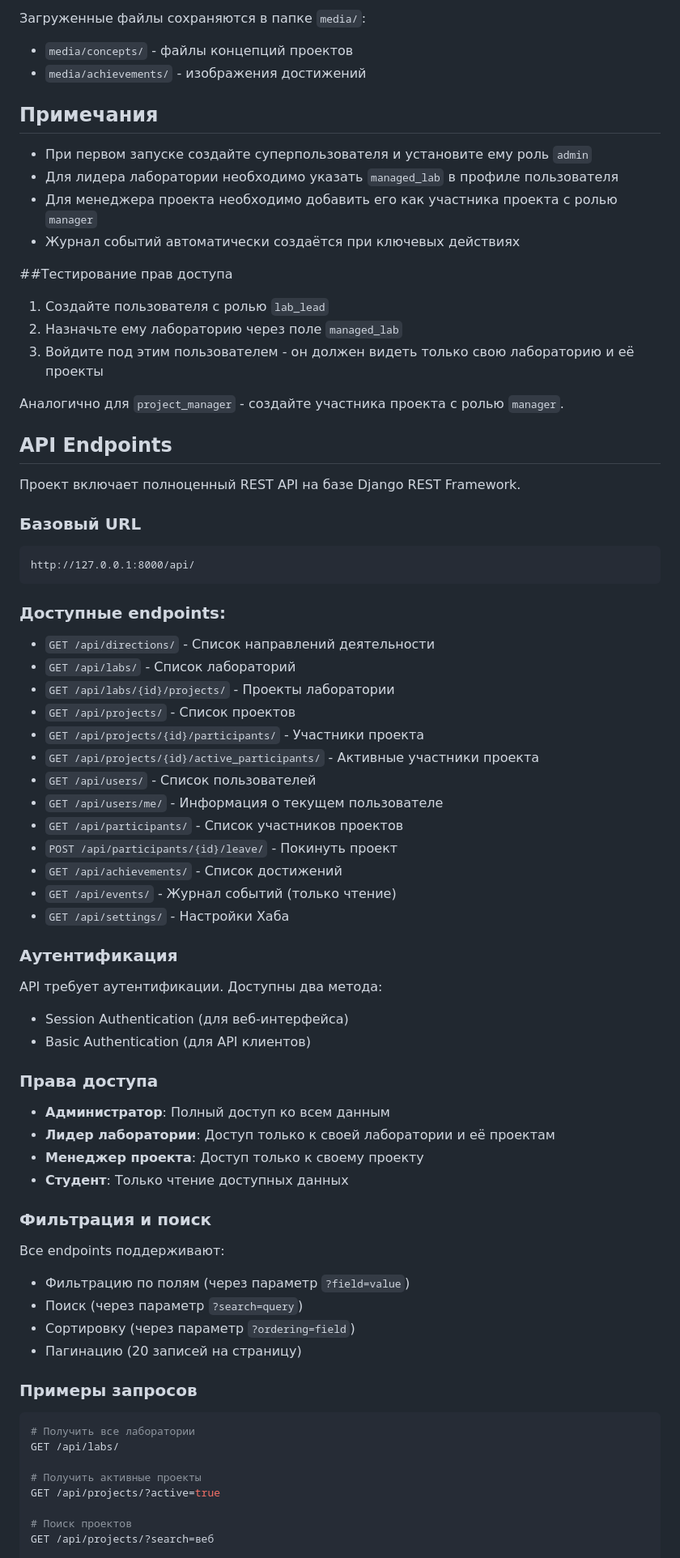
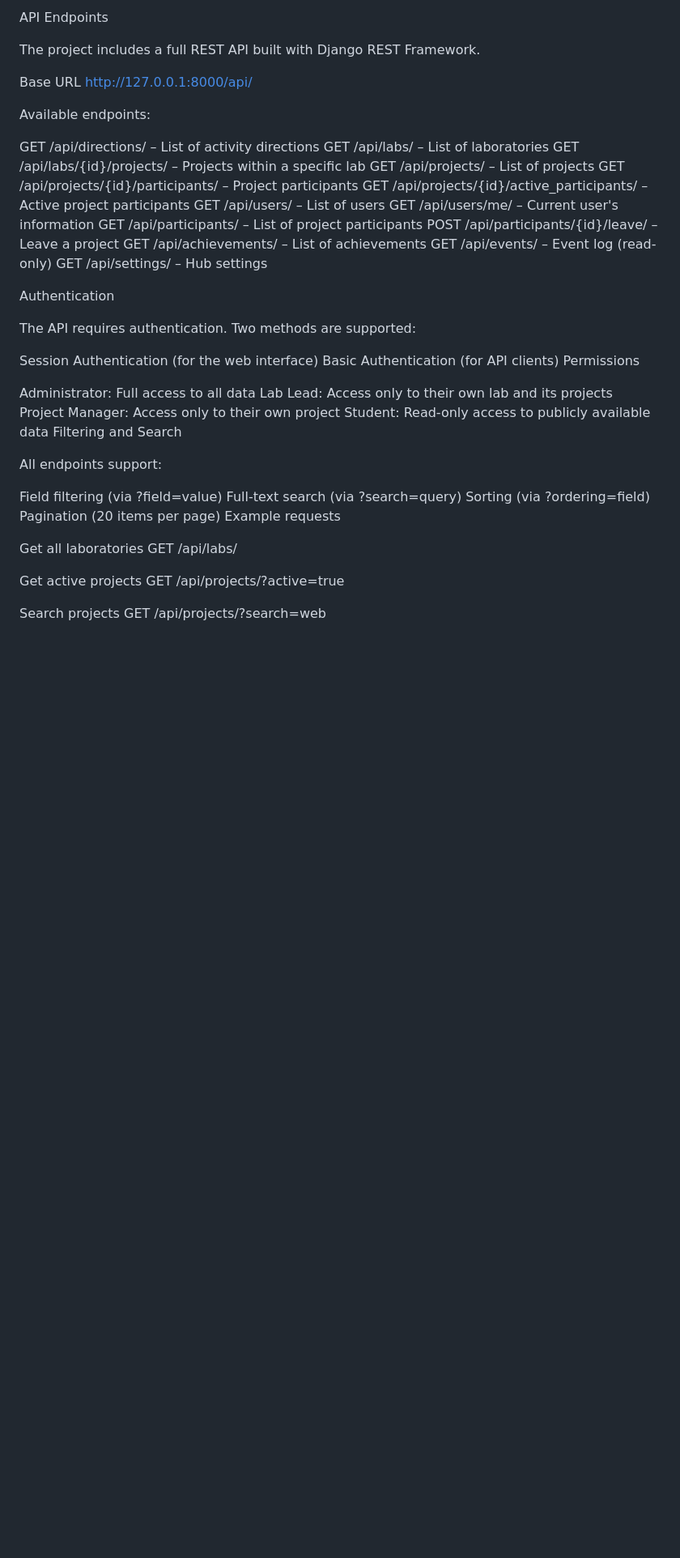
Before and after one commit to Fxshtro/webSiteForHub, a Markdown page: README.md, the part around the change printed below. Shown: that part at 81% size. Drawn GitHub-style; blank space fills up the shorter version.

````diff
--- a/README.md
+++ b/README.md
@@ -152,78 +151,55 @@ DATABASES = {
 
-Загруженные файлы сохраняются в папке `media/`:
-- `media/concepts/` - файлы концепций проектов
-- `media/achievements/` - изображения достижений
+API Endpoints
 
-## Примечания
+The project includes a full REST API built with Django REST Framework.
 
-- При первом запуске создайте суперпользователя и установите ему роль `admin`
-- Для лидера лаборатории необходимо указать `managed_lab` в профиле пользователя
-- Для менеджера проекта необходимо добавить его как участника проекта с ролью `manager`
-- Журнал событий автоматически создаётся при ключевых действиях
+Base URL
+http://127.0.0.1:8000/api/
 
-##Тестирование прав доступа
+Available endpoints:
 
-1. Создайте пользователя с ролью `lab_lead`
-2. Назначьте ему лабораторию через поле `managed_lab`
-3. Войдите под этим пользователем - он должен видеть только свою лабораторию и её проекты
+GET /api/directions/ – List of activity directions
+GET /api/labs/ – List of laboratories
+GET /api/labs/{id}/projects/ – Projects within a specific lab
+GET /api/projects/ – List of projects
+GET /api/projects/{id}/participants/ – Project participants
+GET /api/projects/{id}/active_participants/ – Active project participants
+GET /api/users/ – List of users
+GET /api/users/me/ – Current user's information
+GET /api/participants/ – List of project participants
+POST /api/participants/{id}/leave/ – Leave a project
+GET /api/achievements/ – List of achievements
+GET /api/events/ – Event log (read-only)
+GET /api/settings/ – Hub settings
 
-Аналогично для `project_manager` - создайте участника проекта с ролью `manager`.
+Authentication
 
-## API Endpoints
+The API requires authentication. Two methods are supported:
 
-Проект включает полноценный REST API на базе Django REST Framework.
+Session Authentication (for the web interface)
+Basic Authentication (for API clients)
+Permissions
 
-### Базовый URL
-```
-http://127.0.0.1:8000/api/
-```
+Administrator: Full access to all data
+Lab Lead: Access only to their own lab and its projects
+Project Manager: Access only to their own project
+Student: Read-only access to publicly available data
+Filtering and Search
 
-### Доступные endpoints:
+All endpoints support:
 
-- `GET /api/directions/` - Список направлений деятельности
-- `GET /api/labs/` - Список лабораторий
-- `GET /api/labs/{id}/projects/` - Проекты лаборатории
-- `GET /api/projects/` - Список проектов
-- `GET /api/projects/{id}/participants/` - Участники проекта
-- `GET /api/projects/{id}/active_participants/` - Активные участники проекта
-- `GET /api/users/` - Список пользователей
-- `GET /api/users/me/` - Информация о текущем пользователе
-- `GET /api/participants/` - Список участников проектов
-- `POST /api/participants/{id}/leave/` - Покинуть проект
-- `GET /api/achievements/` - Список достижений
-- `GET /api/events/` - Журнал событий (только чтение)
-- `GET /api/settings/` - Настройки Хаба
+Field filtering (via ?field=value)
+Full-text search (via ?search=query)
+Sorting (via ?ordering=field)
+Pagination (20 items per page)
+Example requests
 
-### Аутентификация
-
-API требует аутентификации. Доступны два метода:
-- Session Authentication (для веб-интерфейса)
-- Basic Authentication (для API клиентов)
-
-### Права доступа
-
-- **Администратор**: Полный доступ ко всем данным
-- **Лидер лаборатории**: Доступ только к своей лаборатории и её проектам
-- **Менеджер проекта**: Доступ только к своему проекту
-- **Студент**: Только чтение доступных данных
-
-### Фильтрация и поиск
-
-Все endpoints поддерживают:
-- Фильтрацию по полям (через параметр `?field=value`)
-- Поиск (через параметр `?search=query`)
-- Сортировку (через параметр `?ordering=field`)
-- Пагинацию (20 записей на страницу)
-
-### Примеры запросов
-
-```bash
-# Получить все лаборатории
+Get all laboratories
 GET /api/labs/
 
-# Получить активные проекты
+Get active projects
 GET /api/projects/?active=true
 
-# Поиск проектов
-GET /api/projects/?search=веб
+Search projects
+GET /api/projects/?search=web
 
````
Also changed, not shown: other parts of README.md (+119 -121 lines).
